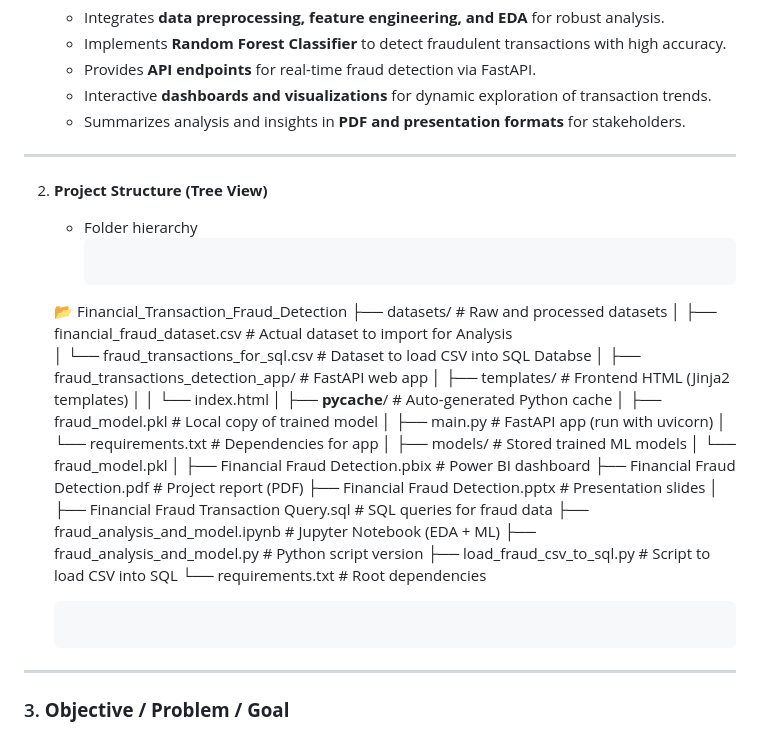
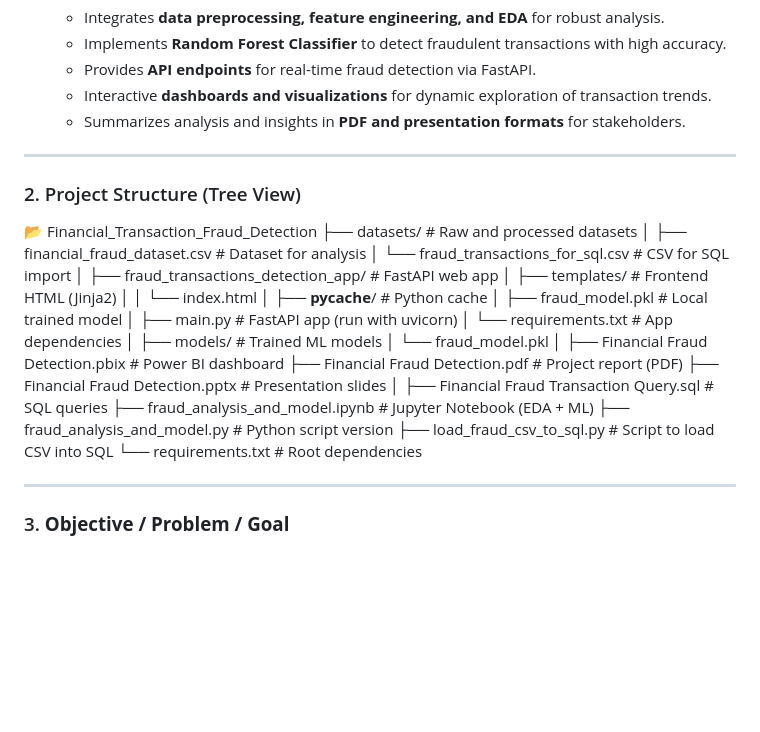
Before and after one commit to M-INDN-SEDTA/Data-Science-Projects, a Markdown page: Financial_Transactions_Fraud_Detection/Readme.md, the part around the change. GitHub-like rendering; blank space fills up the shorter version.

````diff
--- a/Financial_Transactions_Fraud_Detection/Readme.md
+++ b/Financial_Transactions_Fraud_Detection/Readme.md
@@ -15,37 +15,33 @@
   * Summarizes analysis and insights in **PDF and presentation formats** for stakeholders.
 
 ---
+### 2. Project Structure (Tree View)
 
-2. **Project Structure (Tree View)**
-
-   * Folder hierarchy
-     ```bash
-    📂 Financial_Transaction_Fraud_Detection
-    ├── datasets/                               # Raw and processed datasets
-    │   ├── financial_fraud_dataset.csv         # Actual dataset to import for Analysis
-    │   └── fraud_transactions_for_sql.csv      # Dataset to load CSV into SQL Databse
-    │
-    ├── fraud_transactions_detection_app/       # FastAPI web app
-    │   ├── templates/                          # Frontend HTML (Jinja2 templates)
-    │   │   └── index.html
-    │   ├── __pycache__/                        # Auto-generated Python cache
-    │   ├── fraud_model.pkl                     # Local copy of trained model
-    │   ├── main.py                             # FastAPI app (run with uvicorn)
-    │   └── requirements.txt                    # Dependencies for app
-    │
-    ├── models/                                 # Stored trained ML models
-    │   └── fraud_model.pkl
-    │
-    ├── Financial Fraud Detection.pbix          # Power BI dashboard
-    ├── Financial Fraud Detection.pdf           # Project report (PDF)
-    ├── Financial Fraud Detection.pptx          # Presentation slides
-    │
-    ├── Financial Fraud Transaction Query.sql   # SQL queries for fraud data
-    ├── fraud_analysis_and_model.ipynb          # Jupyter Notebook (EDA + ML)
-    ├── fraud_analysis_and_model.py             # Python script version
-    ├── load_fraud_csv_to_sql.py                # Script to load CSV into SQL
-    └── requirements.txt                        # Root dependencies
-     ```
+📂 Financial_Transaction_Fraud_Detection
+├── datasets/                               # Raw and processed datasets
+│   ├── financial_fraud_dataset.csv         # Dataset for analysis
+│   └── fraud_transactions_for_sql.csv      # CSV for SQL import
+│
+├── fraud_transactions_detection_app/       # FastAPI web app
+│   ├── templates/                          # Frontend HTML (Jinja2)
+│   │   └── index.html
+│   ├── __pycache__/                        # Python cache
+│   ├── fraud_model.pkl                     # Local trained model
+│   ├── main.py                             # FastAPI app (run with uvicorn)
+│   └── requirements.txt                    # App dependencies
+│
+├── models/                                 # Trained ML models
+│   └── fraud_model.pkl
+│
+├── Financial Fraud Detection.pbix          # Power BI dashboard
+├── Financial Fraud Detection.pdf           # Project report (PDF)
+├── Financial Fraud Detection.pptx          # Presentation slides
+│
+├── Financial Fraud Transaction Query.sql   # SQL queries
+├── fraud_analysis_and_model.ipynb          # Jupyter Notebook (EDA + ML)
+├── fraud_analysis_and_model.py             # Python script version
+├── load_fraud_csv_to_sql.py                # Script to load CSV into SQL
+└── requirements.txt                        # Root dependencies
 
 ---
 
````
